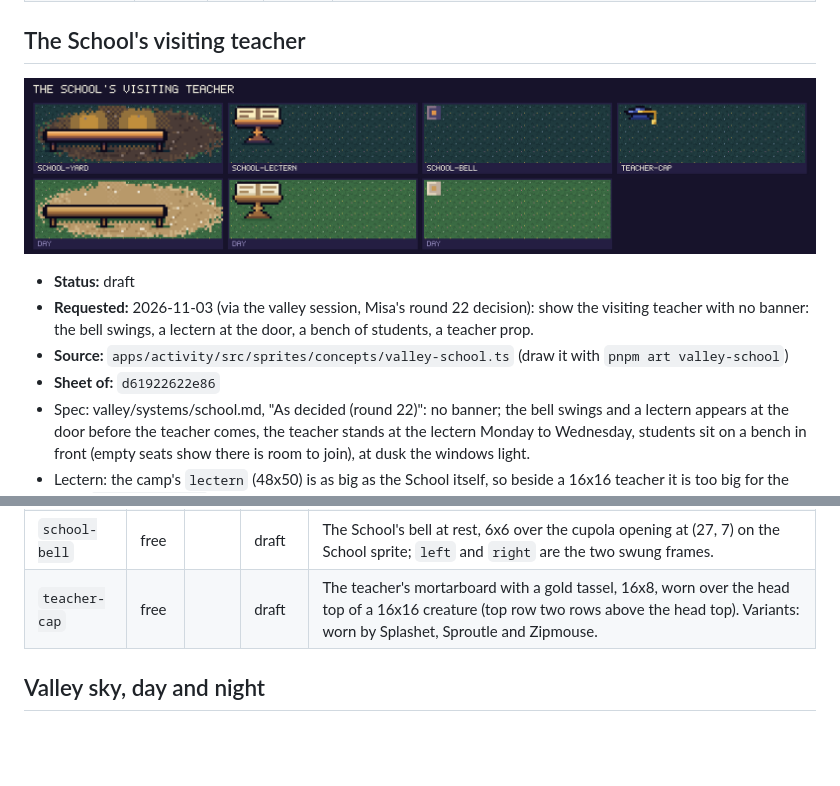
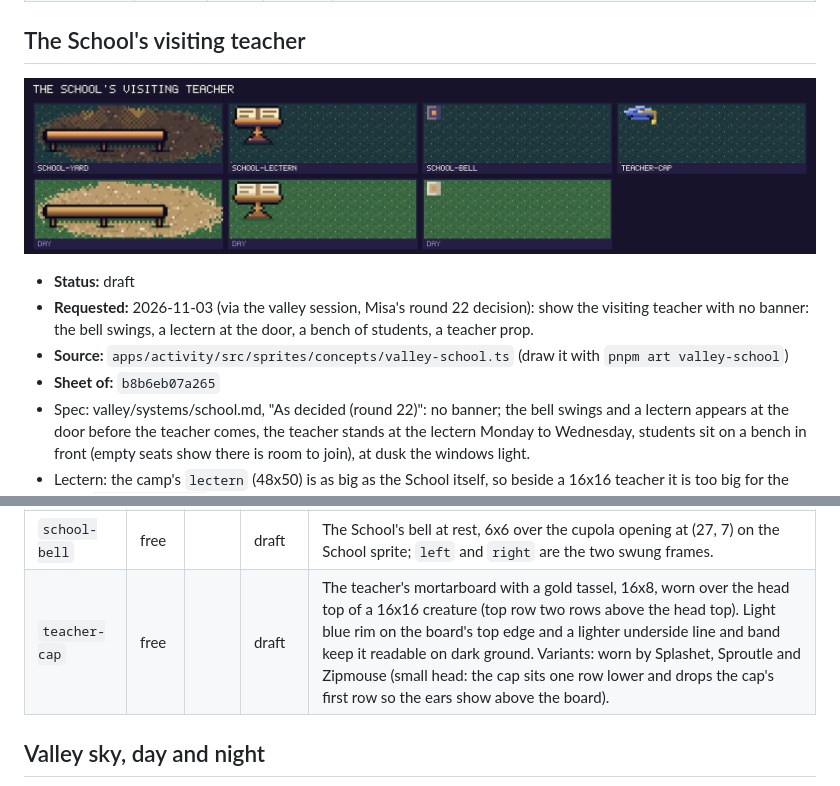
Before and after one commit to Misacorp/creatures, a Markdown page: docs/art/README.md, 2 parts joined by grey strips. Rendered like a GitHub page; pictures changed too: docs/art/valley-school.png; blank space fills up the shorter version.

```diff
--- a/docs/art/README.md
+++ b/docs/art/README.md
@@ -225,7 +225,7 @@ Status: **liked** means Misa approved the look; **draft** means he has not said
 - **Status:** draft
 - **Requested:** 2026-11-03 (via the valley session, Misa's round 22 decision): show the visiting teacher with no banner: the bell swings, a lectern at the door, a bench of students, a teacher prop.
 - **Source:** `apps/activity/src/sprites/concepts/valley-school.ts` (draw it with `pnpm art valley-school`)
-- **Sheet of:** `d61922622e86`
+- **Sheet of:** `b8b6eb07a265`
 - Spec: valley/systems/school.md, "As decided (round 22)": no banner; the bell swings and a lectern appears at the door before the teacher comes, the teacher stands at the lectern Monday to Wednesday, students sit on a bench in front (empty seats show there is room to join), at dusk the windows light.
 - Lectern: the camp's `lectern` (48x50) is as big as the School itself, so beside a 16x16 teacher it is too big for the yard; `school-lectern` (22x17) is a small stand for the yard. Its foot is (10, 15) in its own pixels; the game puts that point at yard (73, 14). The teacher stands left of it, feet (62, 14): the sprite's top-left is (54, -1). Draw order: yard, lectern, teacher, then the students.
 - Yard: 80x24 (wider than the 64 asked: the bench takes the left 56 px and the right 24 px are the clear spot for the lectern and the teacher). Placed so the yard's x 31 and 32 are under the School door (yard top-left = School top-left + (-2, 38)), top row against the door steps; the two warm pools are under the School's two windows (yard x 21 and 42). Four seats on one long bench, 13 px apart. A creature is drawn with its sprite's bottom row (its feet, row 15 of 16) on the seat row, so its top-left is (seat x - 8, 12 - 15): seat feet points (9, 12), (22, 12), (35, 12), (48, 12) in yard pixels (plank top rows 11 and 12; the front face below is clear). Nothing is drawn above row 10 over the bench, so the seats are unobstructed; an empty seat is just bare plank. Day: bare dirt, pebbles and grass tufts at the edge, no light.
@@ -238,7 +238,7 @@ Status: **liked** means Misa approved the look; **draft** means he has not said
 | `school-yard` | free |  | draft | The ground in front of the School door: a trodden dirt yard, 80x24, with one long bench of four seats, 13 px apart, facing the School. Seat feet points (9, 12), (22, 12), (35, 12), (48, 12); the clear spot for the lectern (foot (73, 14)) and the teacher (feet (62, 14)) is on the right. Night: warm stepped light from the two windows on the dirt. Day: bare dirt with pebbles and grass tufts at the edge. |
 | `school-lectern` | free |  | draft | A small lectern for the yard, 22x17: an open book on a slanted board, a short post and a flared foot; the teacher stands to its left. Foot point (10, 15). The camp lectern stays for places where a big desk fits. |
 | `school-bell` | free |  | draft | The School's bell at rest, 6x6 over the cupola opening at (27, 7) on the School sprite; `left` and `right` are the two swung frames. |
-| `teacher-cap` | free |  | draft | The teacher's mortarboard with a gold tassel, 16x8, worn over the head top of a 16x16 creature (top row two rows above the head top). Variants: worn by Splashet, Sproutle and Zipmouse. |
+| `teacher-cap` | free |  | draft | The teacher's mortarboard with a gold tassel, 16x8, worn over the head top of a 16x16 creature (top row two rows above the head top). Light blue rim on the board's top edge and a lighter underside line and band keep it readable on dark ground. Variants: worn by Splashet, Sproutle and Zipmouse (small head: the cap sits one row lower and drops the cap's first row so the ears show above the board). |
 
 <a id="valley-sky"></a>
 
```
Also changed, not shown: 1 other file.
